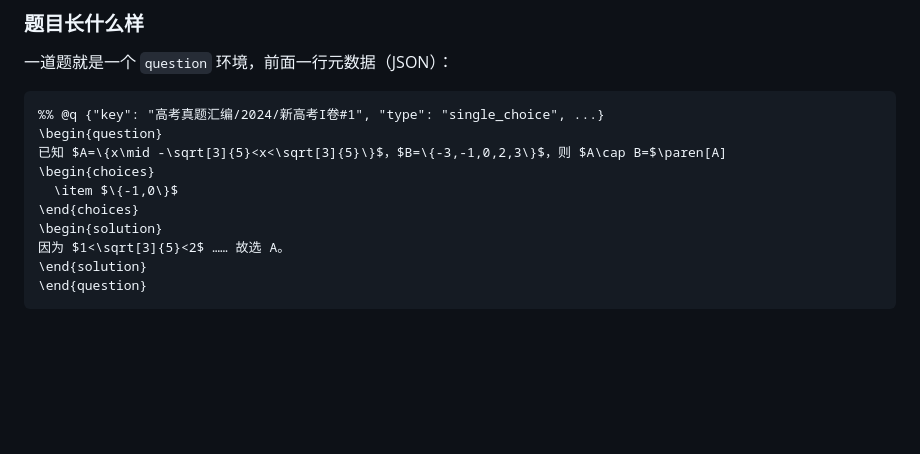
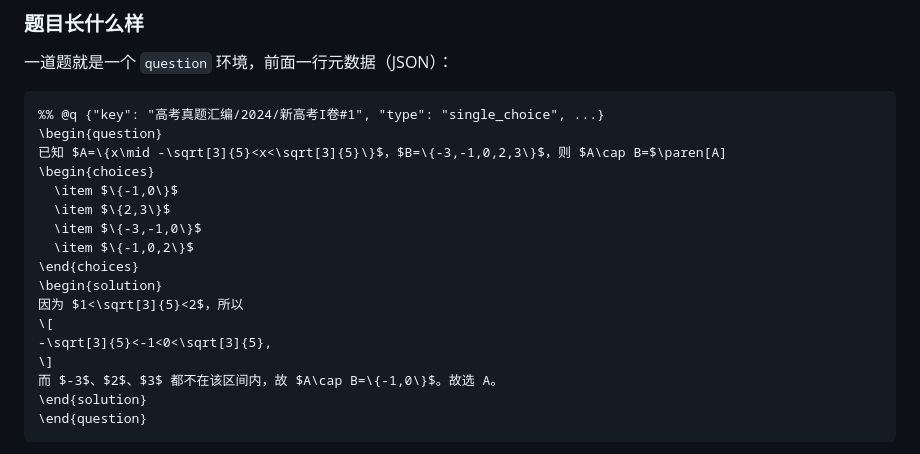
Before and after one commit to xiaoming-kun/AmTiKu, a Markdown page: README.md, the part around the change. Rendered like a GitHub page; blank space fills up the shorter version.

Commit message:
README 题目示例补全：单选题原来只写了 1 个选项（看着像示例本身不完整），补齐 4 个选项与完整结论

````diff
--- a/README.md
+++ b/README.md
@@ -96,9 +96,16 @@ AmTiKu/                     项目根
 已知 $A=\{x\mid -\sqrt[3]{5}<x<\sqrt[3]{5}\}$，$B=\{-3,-1,0,2,3\}$，则 $A\cap B=$\paren[A]
 \begin{choices}
   \item $\{-1,0\}$
+  \item $\{2,3\}$
+  \item $\{-3,-1,0\}$
+  \item $\{-1,0,2\}$
 \end{choices}
 \begin{solution}
-因为 $1<\sqrt[3]{5}<2$ …… 故选 A。
+因为 $1<\sqrt[3]{5}<2$，所以
+\[
+-\sqrt[3]{5}<-1<0<\sqrt[3]{5},
+\]
+而 $-3$、$2$、$3$ 都不在该区间内，故 $A\cap B=\{-1,0\}$。故选 A。
 \end{solution}
 \end{question}
 ```
````
